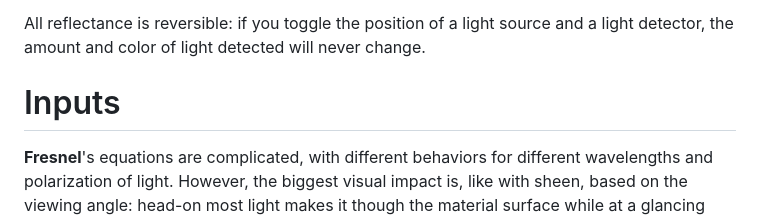
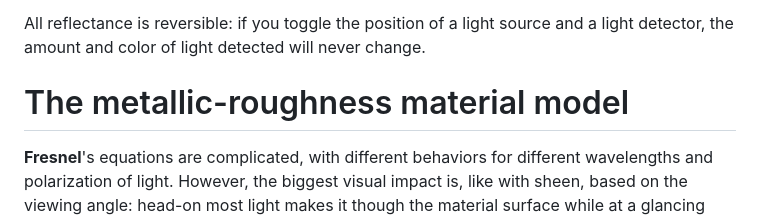
Before and after one commit to tychonievich/graphics, a Markdown page: md/text/gltf-pbr.md, the part around the change. Drawn GitHub-style.

Commit message:
autocommit

```diff
--- a/md/text/gltf-pbr.md
+++ b/md/text/gltf-pbr.md
@@ -43,7 +43,7 @@ All reflectance is reversible: if you toggle the position
 of a light source and a light detector,
 the amount and color of light detected will never change.
 
-# Inputs
+# The metallic-roughness material model
 
 **Fresnel**'s equations are complicated, with different behaviors for different wavelengths and polarization of light.
 However, the biggest visual impact is, like with sheen, based on the viewing angle:
```
